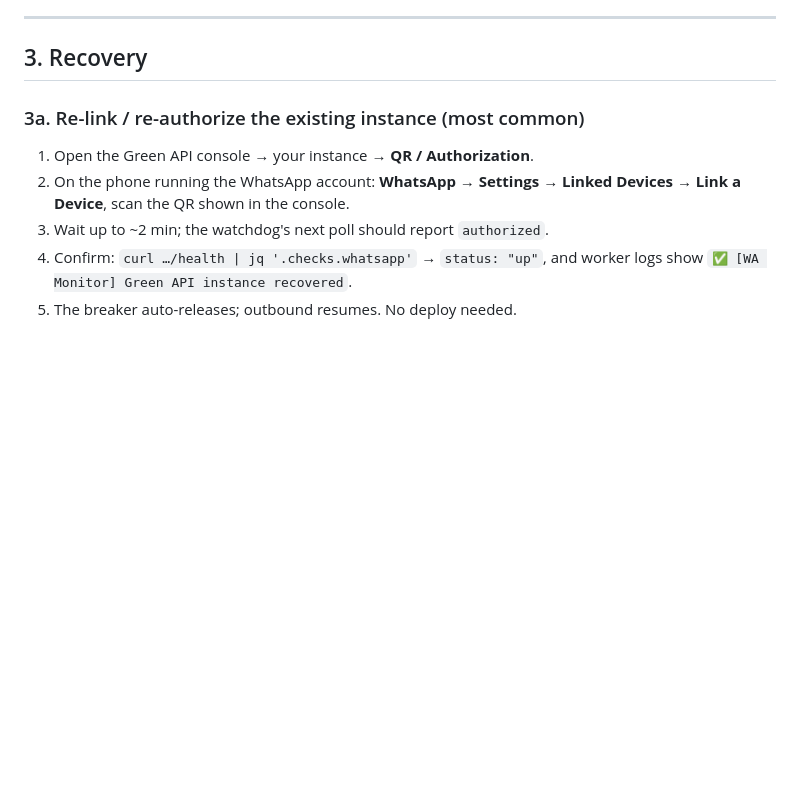
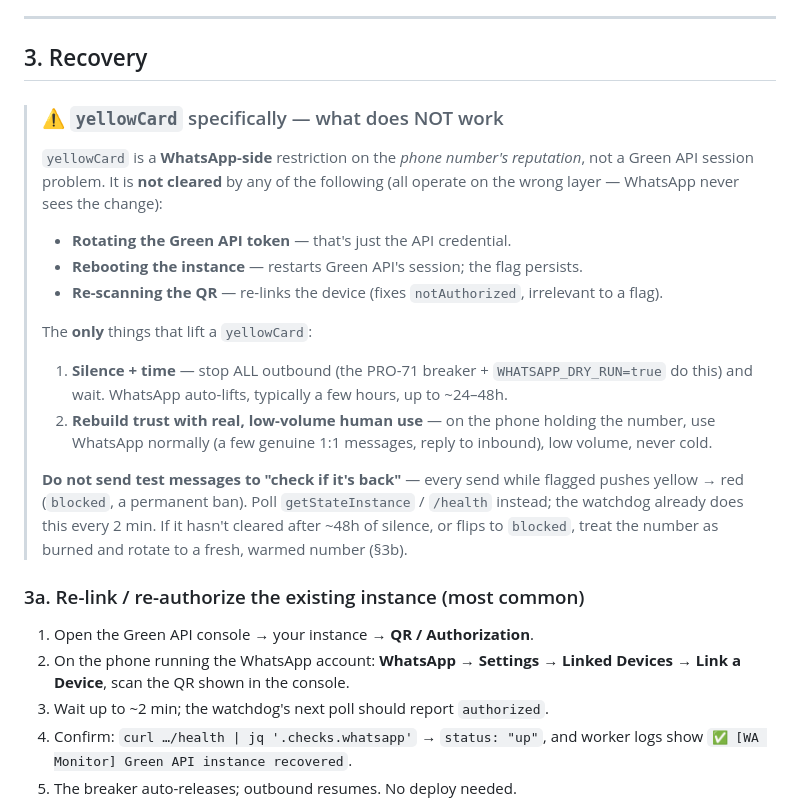
Before and after one commit to netanel152/proli, a Markdown page: docs/RUNBOOK_WHATSAPP_OUTAGE.md, the part around the change. GitHub-like rendering; blank space fills up the shorter version.

Commit message:
docs(runbook): add yellowCard-specific "what does NOT work" callout
A real yellowCard incident cost time trying token rotation, instance
reboot, and QR re-scan — none of which touch a WhatsApp-side reputation
flag. Document explicitly that only silence+time and low-volume real use
lift a yellowCard, and never send test messages to "check if it's back"
(each send while flagged pushes yellow → red/blocked).

Co-Authored-By: Claude Opus 4.8 <noreply@anthropic.com>
Claude-Session: https://claude.ai/code/session_0125ofKZeLhqqg6Fx4qn4cib

```diff
--- a/docs/RUNBOOK_WHATSAPP_OUTAGE.md
+++ b/docs/RUNBOOK_WHATSAPP_OUTAGE.md
@@ -77,6 +77,25 @@ downtime is manual (§4).
 ---
 
 ## 3. Recovery
+
+> ### ⚠️ `yellowCard` specifically — what does NOT work
+> `yellowCard` is a **WhatsApp-side** restriction on the *phone number's reputation*, not a
+> Green API session problem. It is **not cleared** by any of the following (all operate on the
+> wrong layer — WhatsApp never sees the change):
+> - **Rotating the Green API token** — that's just the API credential.
+> - **Rebooting the instance** — restarts Green API's session; the flag persists.
+> - **Re-scanning the QR** — re-links the device (fixes `notAuthorized`, irrelevant to a flag).
+>
+> The **only** things that lift a `yellowCard`:
+> 1. **Silence + time** — stop ALL outbound (the PRO-71 breaker + `WHATSAPP_DRY_RUN=true` do
+>    this) and wait. WhatsApp auto-lifts, typically a few hours, up to ~24–48h.
+> 2. **Rebuild trust with real, low-volume human use** — on the phone holding the number, use
+>    WhatsApp normally (a few genuine 1:1 messages, reply to inbound), low volume, never cold.
+>
+> **Do not send test messages to "check if it's back"** — every send while flagged pushes
+> yellow → red (`blocked`, a permanent ban). Poll `getStateInstance` / `/health` instead; the
+> watchdog already does this every 2 min. If it hasn't cleared after ~48h of silence, or flips
+> to `blocked`, treat the number as burned and rotate to a fresh, warmed number (§3b).
 
 ### 3a. Re-link / re-authorize the existing instance (most common)
 1. Open the Green API console → your instance → **QR / Authorization**.
```
